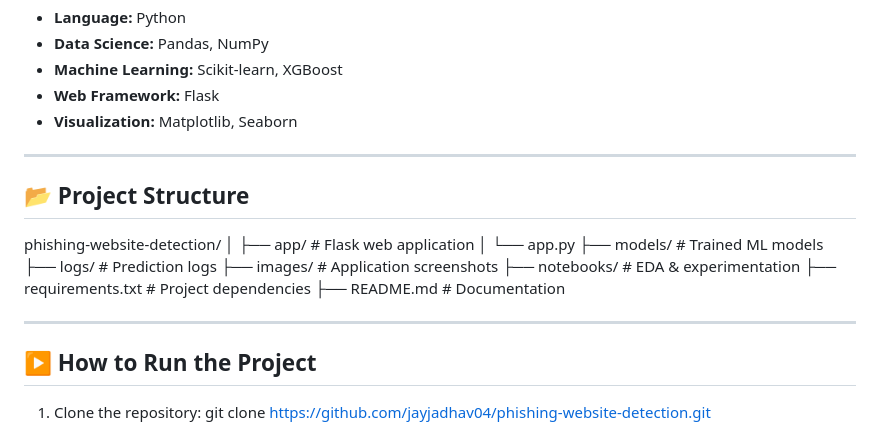
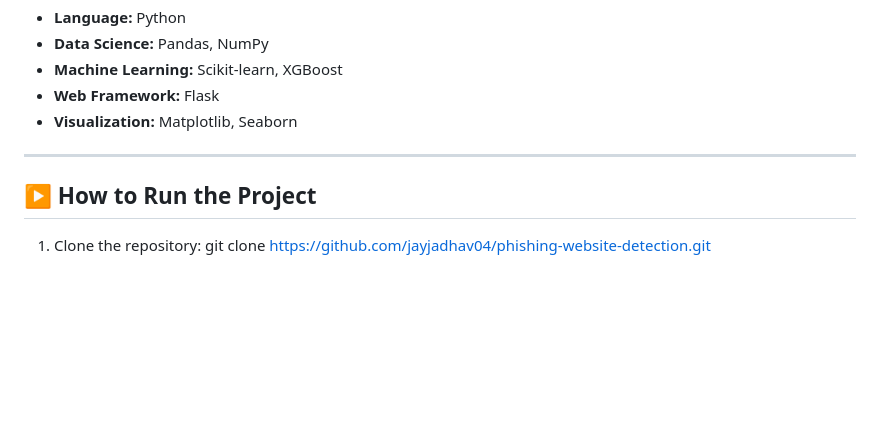
Before and after one commit to jayjadhav04/phishing-website-detection, a Markdown page: README.md, the part around the change. Rendered like a GitHub page; blank space fills up the shorter version.

Commit message:
Remove project structure details from README
Removed project structure section from README.

```diff
--- a/README.md
+++ b/README.md
@@ -104,20 +104,6 @@ A Flask-based web interface enables:
 
 ---
 
-## 📂 Project Structure
-phishing-website-detection/
-│
-├── app/ # Flask web application
-│ └── app.py
-├── models/ # Trained ML models
-├── logs/ # Prediction logs
-├── images/ # Application screenshots
-├── notebooks/ # EDA & experimentation
-├── requirements.txt # Project dependencies
-├── README.md # Documentation
-
----
-
 ## ▶️ How to Run the Project
 1. Clone the repository:
 git clone https://github.com/jayjadhav04/phishing-website-detection.git
```
